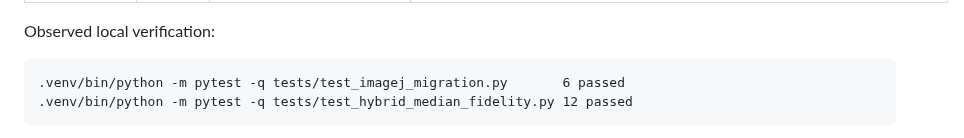
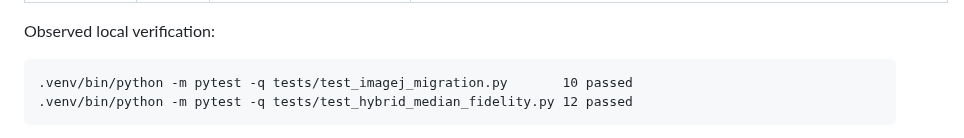
Before and after one commit to Madeena-software/mpips, a Markdown page: .agents/evidence/imagej-fidelity-closure.md, the part around the change. GitHub-like rendering.

Commit message:
tests: strengthen ImageJ equalization sentinels

````diff
--- a/.agents/evidence/imagej-fidelity-closure.md
+++ b/.agents/evidence/imagej-fidelity-closure.md
@@ -72,7 +72,7 @@ both dtypes. Every new sentinel also asserts shape and dtype.
 Observed local verification:
 
 ```text
-.venv/bin/python -m pytest -q tests/test_imagej_migration.py       6 passed
+.venv/bin/python -m pytest -q tests/test_imagej_migration.py       10 passed
 .venv/bin/python -m pytest -q tests/test_hybrid_median_fidelity.py 12 passed
 ```
 
````
